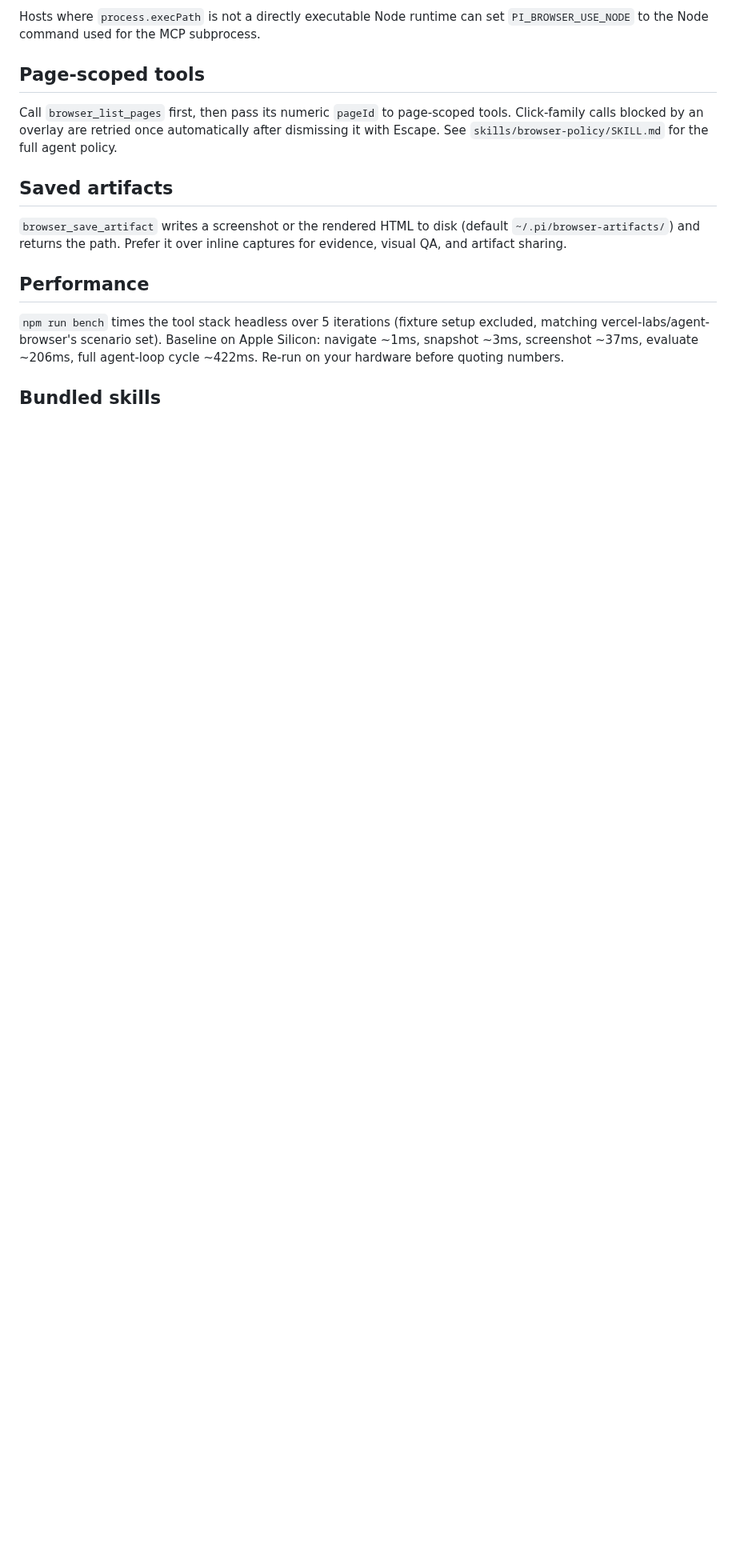
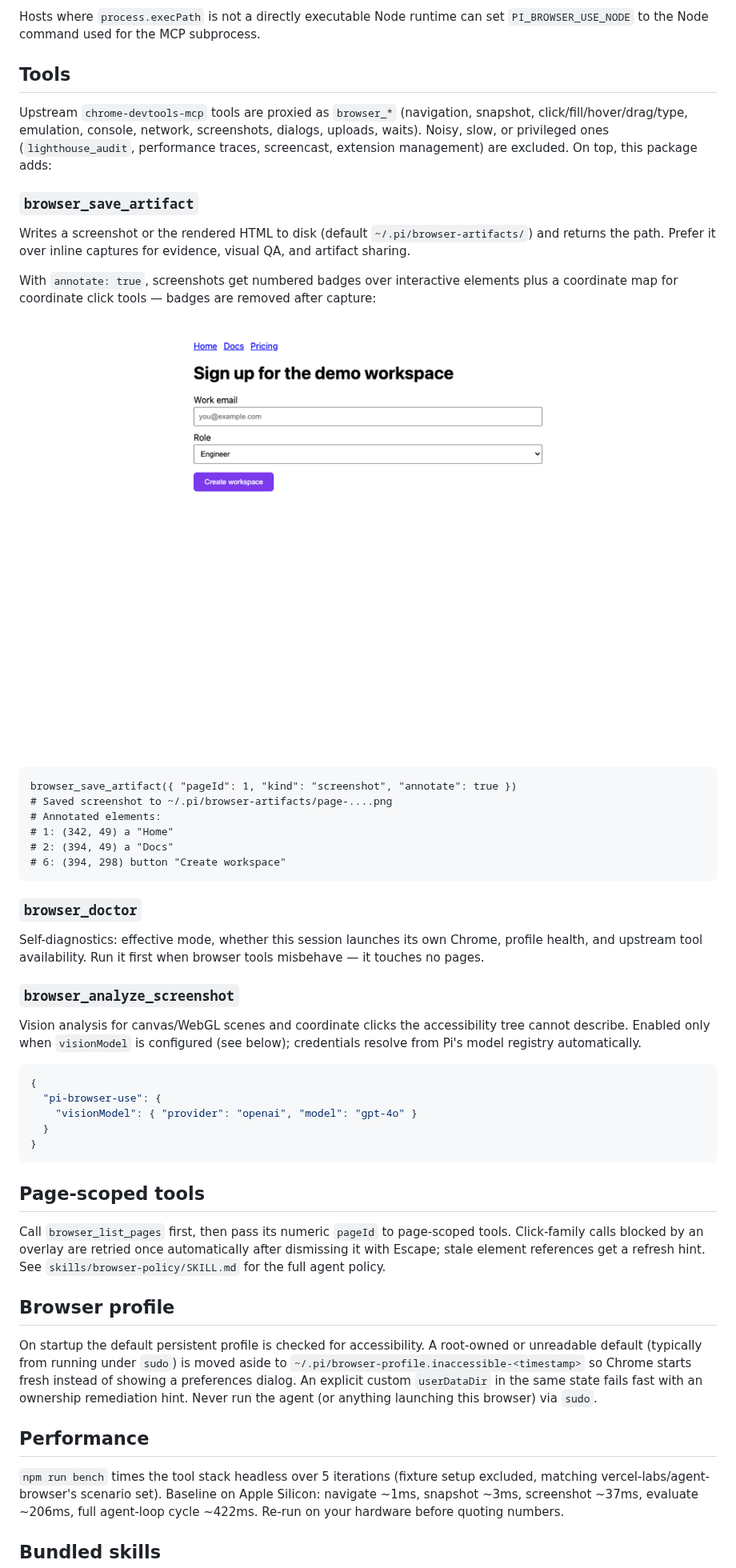
Before and after one commit to 0xPlayerOne/pi-browser-use, a Markdown page: README.md, the part around one of its changes. Shown at 80% size. GitHub-like rendering; pictures changed too: docs/assets/annotate-demo.gif (added); blank space fills up the shorter version.

Commit message:
docs: complete feature reference with annotated captures

````diff
--- a/README.md
+++ b/README.md
@@ -42,13 +65,50 @@ First-class `chromeArgs` (forwarded as `--chrome-arg=`) only apply when `chrome-
 
 Hosts where `process.execPath` is not a directly executable Node runtime can set `PI_BROWSER_USE_NODE` to the Node command used for the MCP subprocess.
 
+## Tools
+
+Upstream `chrome-devtools-mcp` tools are proxied as `browser_*` (navigation, snapshot, click/fill/hover/drag/type, emulation, console, network, screenshots, dialogs, uploads, waits). Noisy, slow, or privileged ones (`lighthouse_audit`, performance traces, screencast, extension management) are excluded. On top, this package adds:
+
+### `browser_save_artifact`
+
+Writes a screenshot or the rendered HTML to disk (default `~/.pi/browser-artifacts/`) and returns the path. Prefer it over inline captures for evidence, visual QA, and artifact sharing.
+
+With `annotate: true`, screenshots get numbered badges over interactive elements plus a coordinate map for coordinate click tools — badges are removed after capture:
+
+![Annotated screenshot demo](https://raw.githubusercontent.com/0xPlayerOne/pi-browser-use/main/docs/assets/annotate-demo.gif)
+
+```text
+browser_save_artifact({ "pageId": 1, "kind": "screenshot", "annotate": true })
+# Saved screenshot to ~/.pi/browser-artifacts/page-....png
+# Annotated elements:
+# 1: (342, 49) a "Home"
+# 2: (394, 49) a "Docs"
+# 6: (394, 298) button "Create workspace"
+```
+
+### `browser_doctor`
+
+Self-diagnostics: effective mode, whether this session launches its own Chrome, profile health, and upstream tool availability. Run it first when browser tools misbehave — it touches no pages.
+
+### `browser_analyze_screenshot`
+
+Vision analysis for canvas/WebGL scenes and coordinate clicks the accessibility tree cannot describe. Enabled only when `visionModel` is configured (see below); credentials resolve from Pi's model registry automatically.
+
+```json
+{
+  "pi-browser-use": {
+    "visionModel": { "provider": "openai", "model": "gpt-4o" }
+  }
+}
+```
+
 ## Page-scoped tools
 
-Call `browser_list_pages` first, then pass its numeric `pageId` to page-scoped tools. Click-family calls blocked by an overlay are retried once automatically after dismissing it with Escape. See `skills/browser-policy/SKILL.md` for the full agent policy.
+Call `browser_list_pages` first, then pass its numeric `pageId` to page-scoped tools. Click-family calls blocked by an overlay are retried once automatically after dismissing it with Escape; stale element references get a refresh hint. See `skills/browser-policy/SKILL.md` for the full agent policy.
 
-## Saved artifacts
+## Browser profile
 
-`browser_save_artifact` writes a screenshot or the rendered HTML to disk (default `~/.pi/browser-artifacts/`) and returns the path. Prefer it over inline captures for evidence, visual QA, and artifact sharing.
+On startup the default persistent profile is checked for accessibility. A root-owned or unreadable default (typically from running under `sudo`) is moved aside to `~/.pi/browser-profile.inaccessible-<timestamp>` so Chrome starts fresh instead of showing a preferences dialog. An explicit custom `userDataDir` in the same state fails fast with an ownership remediation hint. Never run the agent (or anything launching this browser) via `sudo`.
 
 ## Performance
 
````
Also changed, not shown: other parts of README.md (+37 -19 lines), docs/assets/annotated.png (added), docs/assets/plain.png (added).
